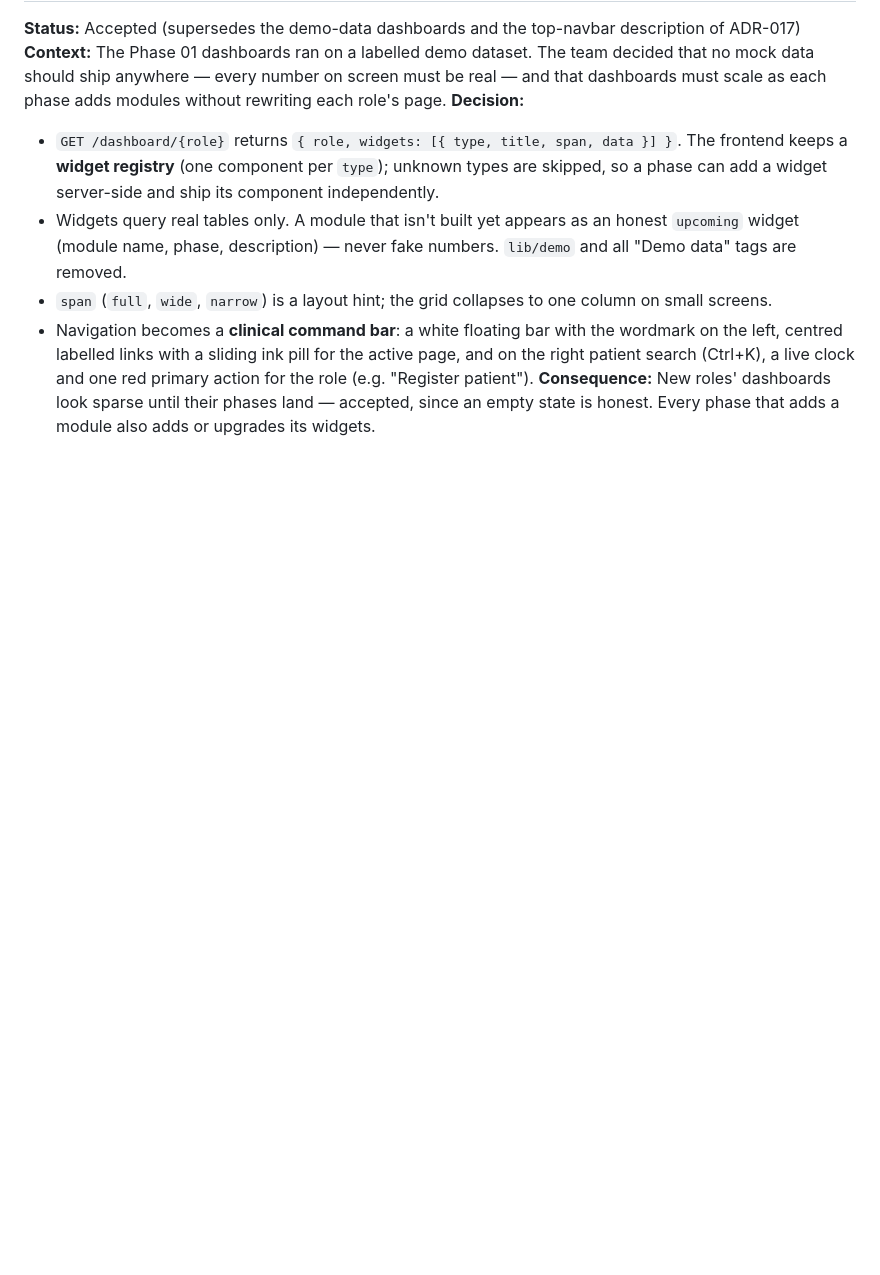
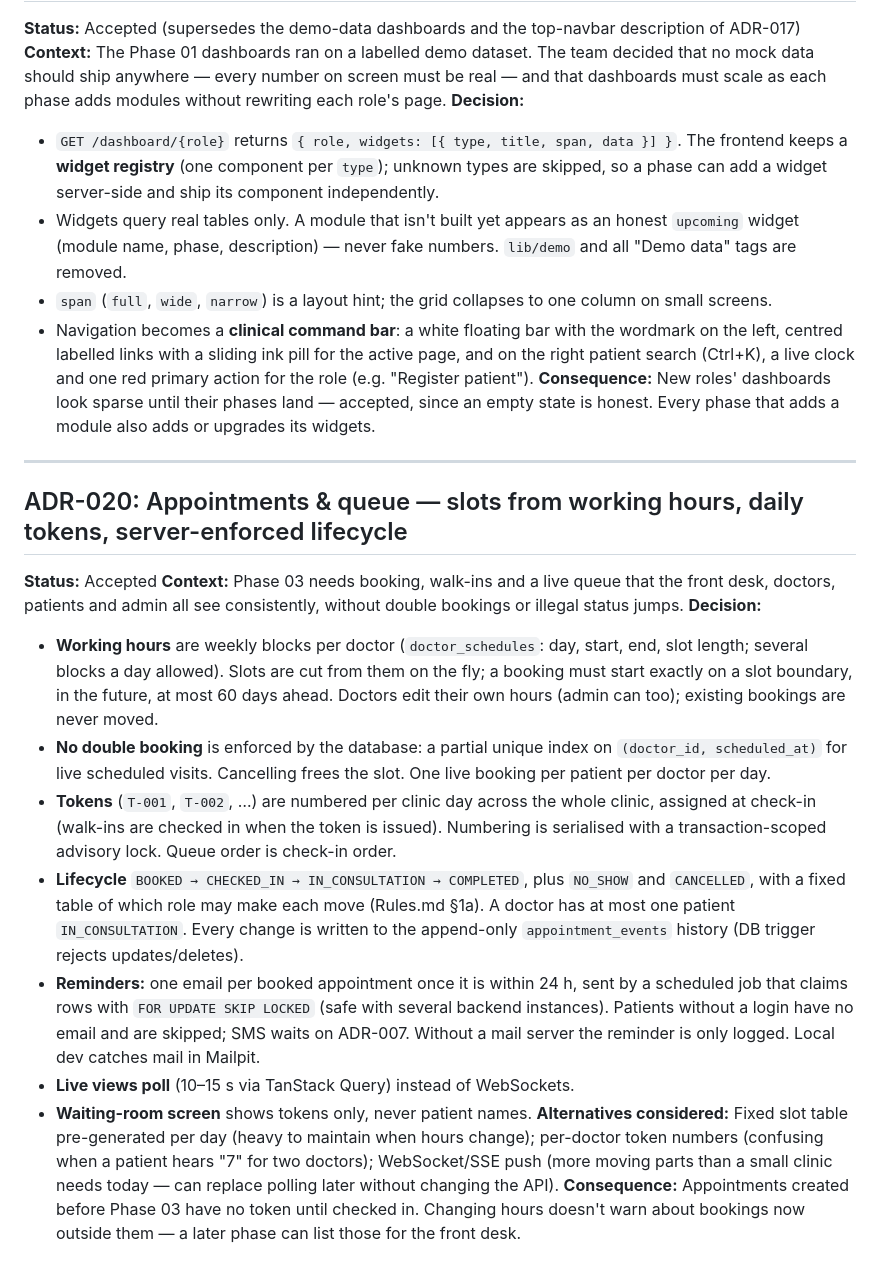
Before and after one commit to HarshdeepAthawale/Clinic-and-Diagnostic-Lab-Management-System, a Markdown page: Docs/Decisions.md, the part around the change. Drawn GitHub-style; blank space fills up the shorter version.

Commit message:
docs(decisions): add ADR-020 appointments and queue
Co-authored-by: Girikshit Gupta <180283737+ggpt1008@users.noreply.github.com>
Co-authored-by: lavish197 <237558339+lavish197@users.noreply.github.com>

```diff
--- a/Docs/Decisions.md
+++ b/Docs/Decisions.md
@@ -199,3 +199,20 @@ Each entry: what was chosen, why, and what alternatives were considered. Add a n
 - `span` (`full`, `wide`, `narrow`) is a layout hint; the grid collapses to one column on small screens.
 - Navigation becomes a **clinical command bar**: a white floating bar with the wordmark on the left, centred labelled links with a sliding ink pill for the active page, and on the right patient search (Ctrl+K), a live clock and one red primary action for the role (e.g. "Register patient").
 **Consequence:** New roles' dashboards look sparse until their phases land — accepted, since an empty state is honest. Every phase that adds a module also adds or upgrades its widgets.
+
+---
+
+## ADR-020: Appointments & queue — slots from working hours, daily tokens, server-enforced lifecycle
+
+**Status:** Accepted
+**Context:** Phase 03 needs booking, walk-ins and a live queue that the front desk, doctors, patients and admin all see consistently, without double bookings or illegal status jumps.
+**Decision:**
+- **Working hours** are weekly blocks per doctor (`doctor_schedules`: day, start, end, slot length; several blocks a day allowed). Slots are cut from them on the fly; a booking must start exactly on a slot boundary, in the future, at most 60 days ahead. Doctors edit their own hours (admin can too); existing bookings are never moved.
+- **No double booking** is enforced by the database: a partial unique index on `(doctor_id, scheduled_at)` for live scheduled visits. Cancelling frees the slot. One live booking per patient per doctor per day.
+- **Tokens** (`T-001`, `T-002`, …) are numbered per clinic day across the whole clinic, assigned at check-in (walk-ins are checked in when the token is issued). Numbering is serialised with a transaction-scoped advisory lock. Queue order is check-in order.
+- **Lifecycle** `BOOKED → CHECKED_IN → IN_CONSULTATION → COMPLETED`, plus `NO_SHOW` and `CANCELLED`, with a fixed table of which role may make each move (Rules.md §1a). A doctor has at most one patient `IN_CONSULTATION`. Every change is written to the append-only `appointment_events` history (DB trigger rejects updates/deletes).
+- **Reminders:** one email per booked appointment once it is within 24 h, sent by a scheduled job that claims rows with `FOR UPDATE SKIP LOCKED` (safe with several backend instances). Patients without a login have no email and are skipped; SMS waits on ADR-007. Without a mail server the reminder is only logged. Local dev catches mail in Mailpit.
+- **Live views poll** (10–15 s via TanStack Query) instead of WebSockets.
+- **Waiting-room screen** shows tokens only, never patient names.
+**Alternatives considered:** Fixed slot table pre-generated per day (heavy to maintain when hours change); per-doctor token numbers (confusing when a patient hears "7" for two doctors); WebSocket/SSE push (more moving parts than a small clinic needs today — can replace polling later without changing the API).
+**Consequence:** Appointments created before Phase 03 have no token until checked in. Changing hours doesn't warn about bookings now outside them — a later phase can list those for the front desk.
```
